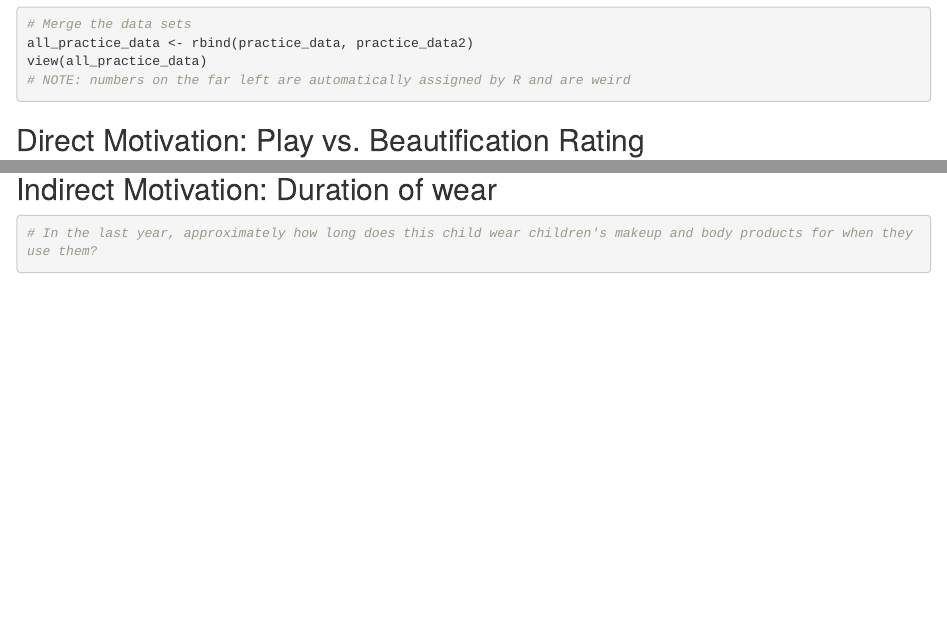
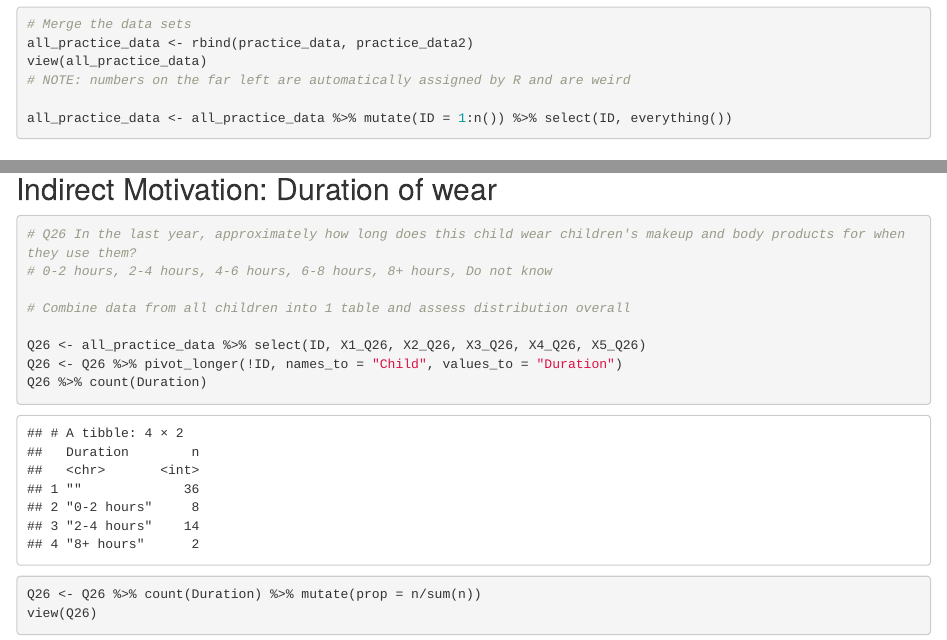
Before and after one commit to em3567/ccceh_survey, an R Markdown document (CCCEH Survey Analysis.Rmd): the page in a window 1100 px wide, from 4500 px down, and a second part further down, joined at a grey line. Rendered offline with R 4.5, knitr and Pandoc, with nearby package versions.

Commit message:
EM 7/15 @ 10:39am, duration of wear

````diff
--- a/CCCEH Survey Analysis.Rmd
+++ b/CCCEH Survey Analysis.Rmd
@@ -49,6 +49,8 @@ glimpse(practice_data2)
 all_practice_data <- rbind(practice_data, practice_data2)
 view(all_practice_data)
 # NOTE: numbers on the far left are automatically assigned by R and are weird
+
+all_practice_data <- all_practice_data %>% mutate(ID = 1:n()) %>% select(ID, everything())
 
 ```
 
@@ -233,7 +235,15 @@ all_practice_data %>%
 ## Indirect Motivation: Duration of wear
 ```{r, duration}
 
-# In the last year, approximately how long does this child wear children's makeup and body products for when they use them?
+# Q26 In the last year, approximately how long does this child wear children's makeup and body products for when they use them?
+# 0-2 hours, 2-4 hours, 4-6 hours, 6-8 hours, 8+ hours, Do not know
 
+# Combine data from all children into 1 table and assess distribution overall
+
+Q26 <- all_practice_data %>% select(ID, X1_Q26, X2_Q26, X3_Q26, X4_Q26, X5_Q26)
+Q26 <- Q26 %>% pivot_longer(!ID, names_to = "Child", values_to = "Duration")
+Q26 %>% count(Duration)
+Q26 <- Q26 %>% count(Duration) %>% mutate(prop = n/sum(n))
+view(Q26)
 
 ```
````
